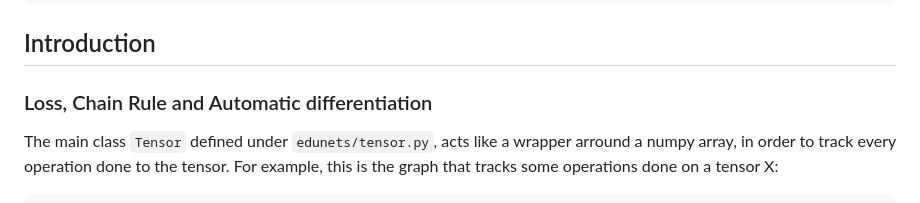
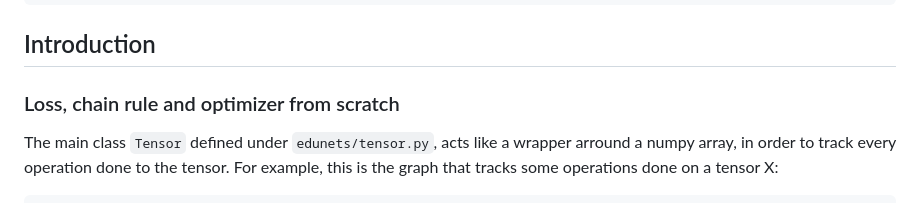
Before and after one commit to goncalogiga/edunets, a Markdown page: README.md, the part around the change. Rendered like a GitHub page.

Commit message:
Working on the README

````diff
--- a/README.md
+++ b/README.md
@@ -12,7 +12,7 @@ pip3 install https://github.com/goncalogiga/edunets
 
 ## Introduction
 
-### Loss, Chain Rule and Automatic differentiation
+### Loss, chain rule and optimizer from scratch
 
 The main class ```Tensor``` defined under ```edunets/tensor.py```, acts like a wrapper arround a numpy array, in order to track every operation done to the tensor. For example, this is the graph that tracks some operations done on a tensor X:
 
````
